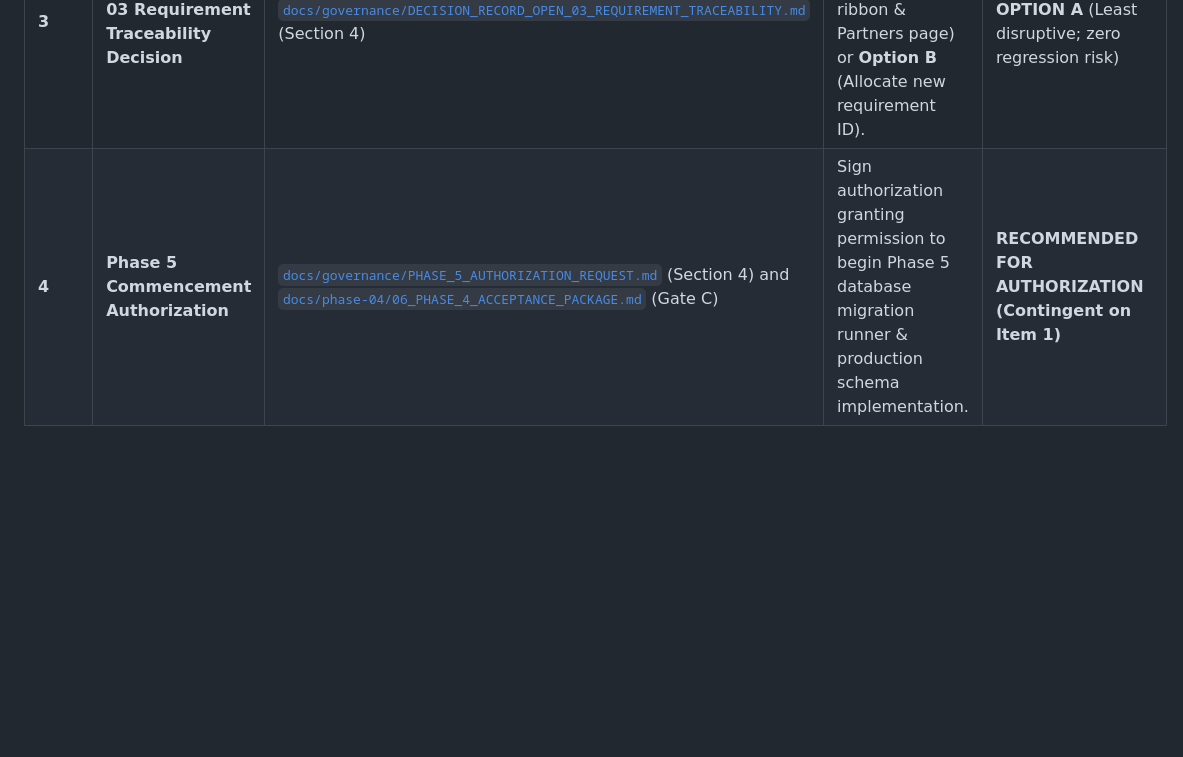
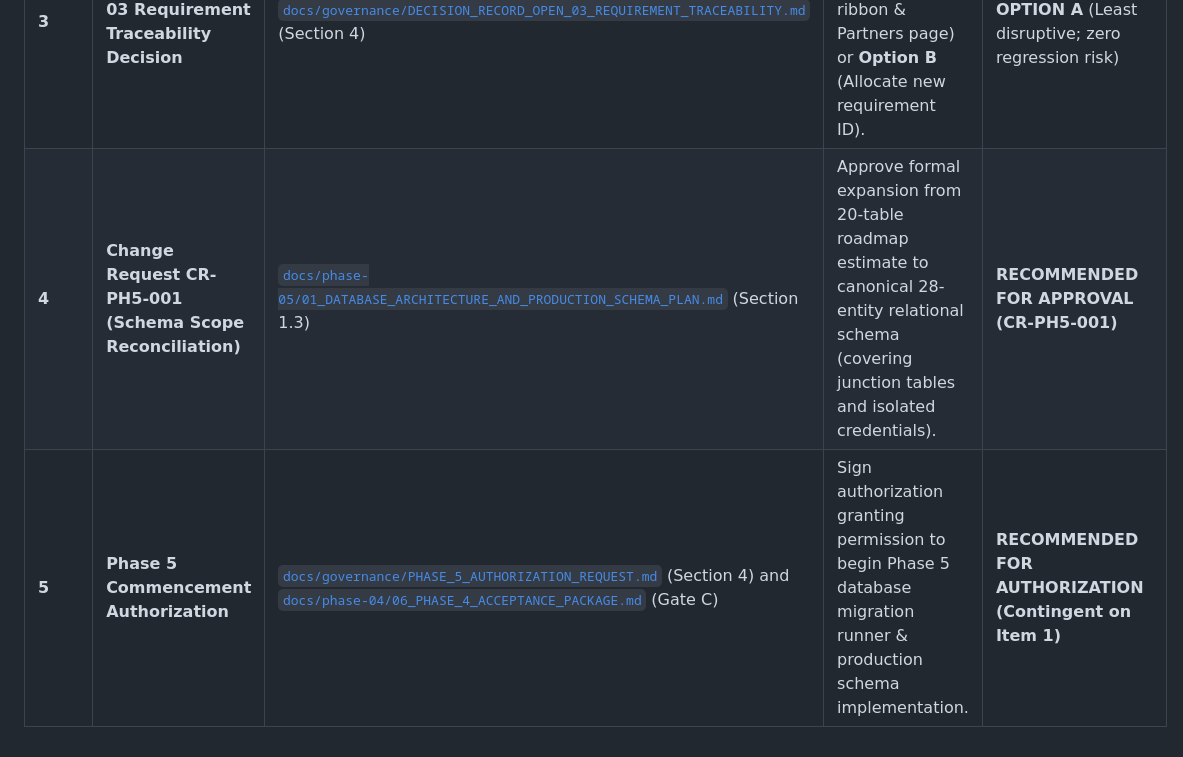
Before and after one commit to surya7989/voakhealthcare, a Markdown page: docs/governance/00_CENTRAL_GOVERNANCE_REGISTER.md, the part around the change. Rendered like a GitHub page; blank space fills up the shorter version.

```diff
--- a/docs/governance/00_CENTRAL_GOVERNANCE_REGISTER.md
+++ b/docs/governance/00_CENTRAL_GOVERNANCE_REGISTER.md
@@ -54,4 +54,5 @@ The following four specific items require formal Business Owner review and actio
 | **1** | **Phase 4 Backend Foundation Acceptance** | [`docs/phase-04/06_PHASE_4_ACCEPTANCE_PACKAGE.md`](../phase-04/06_PHASE_4_ACCEPTANCE_PACKAGE.md) (Gate B) | Sign off Gate B to formally accept Phase 4 PHP backend foundation based on 46/46 automated test pass and CI verification. | **RECOMMENDED FOR FORMAL ACCEPTANCE** |
 | **2** | **Phase 3 OPEN-02 Visual Parity Sign-Off** | [`docs/phase-03/21_HOMEPAGE_VISUAL_PARITY_SIGN_OFF_REPORT.md`](../phase-03/21_HOMEPAGE_VISUAL_PARITY_SIGN_OFF_REPORT.md) (Section 5) | Review desktop (1440px), mobile (390px), and comparison screenshots against Image 2 benchmark; sign approval or provide punch-list. | **READY FOR BUSINESS SIGN-OFF** |
 | **3** | **Phase 3 OPEN-03 Requirement Traceability Decision** | [`docs/governance/DECISION_RECORD_OPEN_03_REQUIREMENT_TRACEABILITY.md`](DECISION_RECORD_OPEN_03_REQUIREMENT_TRACEABILITY.md) (Section 4) | Select **Option A** (Shared mapping across Homepage ribbon & Partners page) or **Option B** (Allocate new requirement ID). | **RECOMMEND OPTION A** (Least disruptive; zero regression risk) |
-| **4** | **Phase 5 Commencement Authorization** | [`docs/governance/PHASE_5_AUTHORIZATION_REQUEST.md`](PHASE_5_AUTHORIZATION_REQUEST.md) (Section 4) and [`docs/phase-04/06_PHASE_4_ACCEPTANCE_PACKAGE.md`](../phase-04/06_PHASE_4_ACCEPTANCE_PACKAGE.md) (Gate C) | Sign authorization granting permission to begin Phase 5 database migration runner & production schema implementation. | **RECOMMENDED FOR AUTHORIZATION (Contingent on Item 1)** |
+| **4** | **Change Request CR-PH5-001 (Schema Scope Reconciliation)** | [`docs/phase-05/01_DATABASE_ARCHITECTURE_AND_PRODUCTION_SCHEMA_PLAN.md`](../phase-05/01_DATABASE_ARCHITECTURE_AND_PRODUCTION_SCHEMA_PLAN.md) (Section 1.3) | Approve formal expansion from 20-table roadmap estimate to canonical 28-entity relational schema (covering junction tables and isolated credentials). | **RECOMMENDED FOR APPROVAL (CR-PH5-001)** |
+| **5** | **Phase 5 Commencement Authorization** | [`docs/governance/PHASE_5_AUTHORIZATION_REQUEST.md`](PHASE_5_AUTHORIZATION_REQUEST.md) (Section 4) and [`docs/phase-04/06_PHASE_4_ACCEPTANCE_PACKAGE.md`](../phase-04/06_PHASE_4_ACCEPTANCE_PACKAGE.md) (Gate C) | Sign authorization granting permission to begin Phase 5 database migration runner & production schema implementation. | **RECOMMENDED FOR AUTHORIZATION (Contingent on Item 1)** |
```
Also changed, not shown: docs/phase-00/13_COMPLETE_32_PHASE_TRACEABILITY.md (+1 -1 lines), docs/phase-05/01_DATABASE_ARCHITECTURE_AND_PRODUCTION_SCHEMA_PLAN.md (+10 -5 lines).
